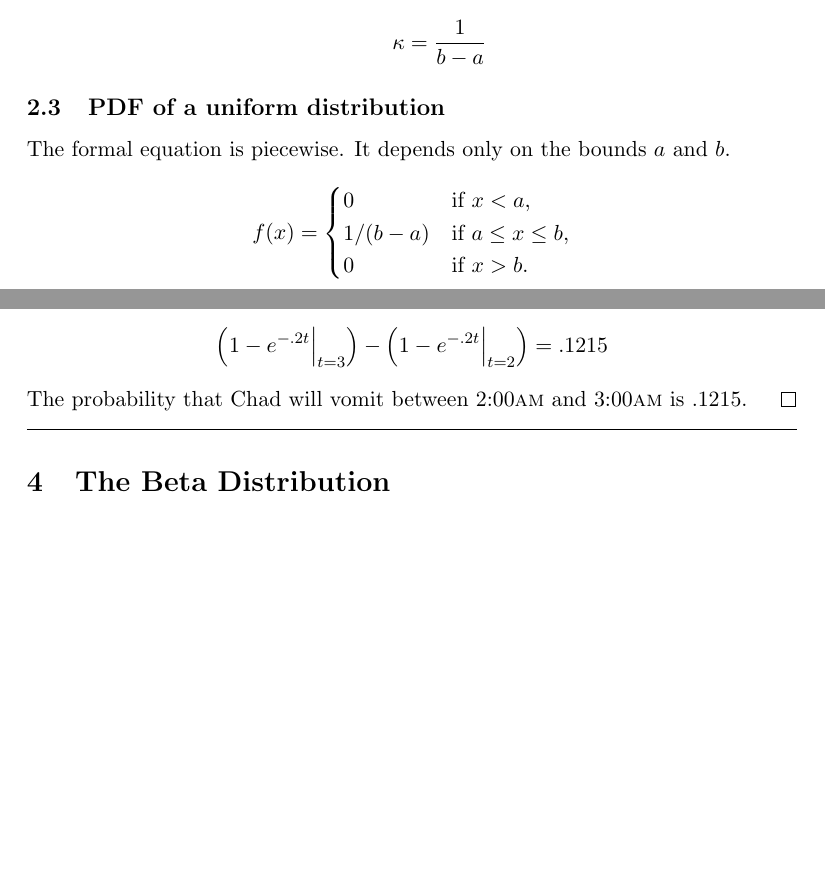
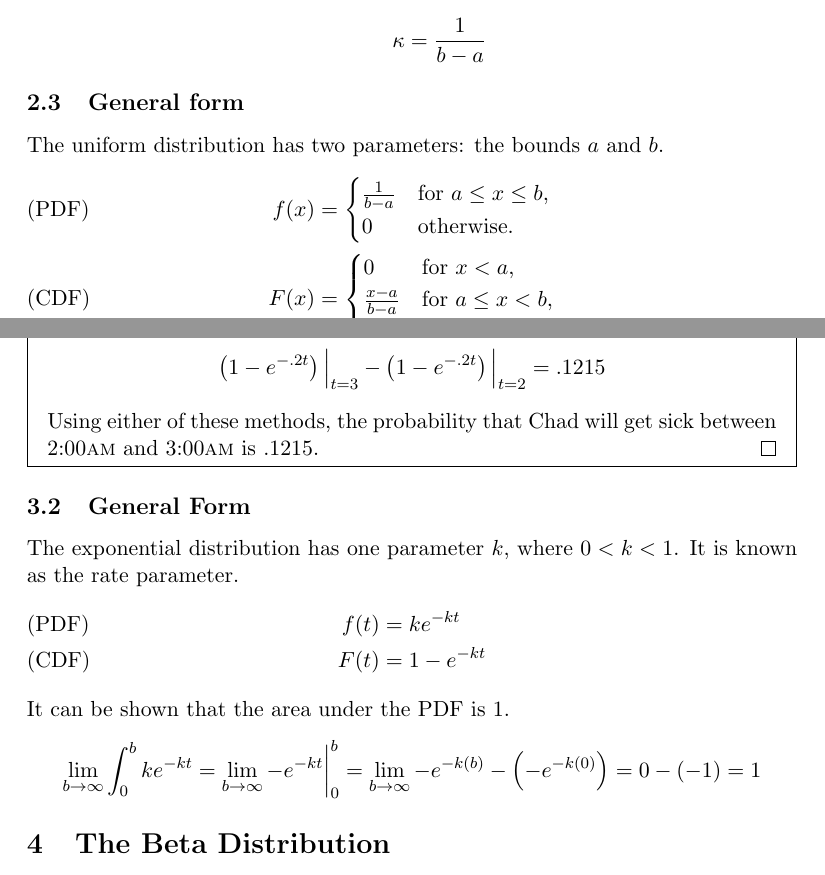
Before and after one commit to xenohedron/calcstatproj, a LaTeX document (calcstat.tex): two parts of pages 2 and 4 of 4, joined at a grey line, cut so that both start at the same text, the shorter picture padded with empty space. Compiled offline with pdfLaTeX.

Commit message:
More style changes
Complete through exponential distribution
fancyhdr & mdframed

```diff
--- a/calcstat.tex
+++ b/calcstat.tex
@@ -87,16 +104,21 @@ with length $b-a$ and height $\kappa$
 \kappa = \frac{1}{b-a}
 \]
 \end{itemize}
-\subsection{PDF of a uniform distribution}
-The formal equation is piecewise.
-It depends only on the bounds $a$ and $b$.
-\[
-f(x)=
+\subsection{General form}
+The uniform distribution has two parameters: the bounds $a$ and $b$.
+\begin{align*}
+\tag{PDF}
+f(x)&=
 \begin{cases}
-0 & \text{if } x < a,\\
-1/(b-a) & \text{if } a \leq x \leq b,\\
-0 & \text{if } x > b.
+\frac{1}{b-a} & \text{for } a \leq x \leq b,\\
+0 & \text{otherwise}.
+\end{cases} \\
+\tag{CDF}
+F(x)&=
+\begin{cases}
+0 & \text{for } x < a,\\
+\frac{x-a}{b-a} & \text{for } a \leq x < b,\\
+1 & \text{for } x \geq b.
 \end{cases}
-\]
-\subsection{CDF of a uniform distribution}
+\end{align*}
 The CDF increases linearly on the interval $(a,b)$.
@@ -165,15 +182,32 @@ Note that we could also have found this answer by
 finding the difference between $F(3)$ and $F(2)$,
 without using the PDF at all.
 \[
-\left(1 - e^{-.2t}\Big|_{t=3}\right) -
-\left(1 - e^{-.2t}\Big|_{t=2}\right) = .1215
+\left(1 - e^{-.2t}\right)\Big|_{t=3} -
+\left(1 - e^{-.2t}\right)\Big|_{t=2} = .1215
 \]
-The probability that Chad will vomit between 2:00\AM{} and 3:00\AM{}
-is $.1215$.
+Using either of these methods, the probability that Chad will get sick
+between 2:00\AM{} and 3:00\AM{} is $.1215$.
 \end{proof}
 \end{problem}
-\psep
+\end{mdframed}
+\subsection{General Form}
+The exponential distribution has one parameter $k$,
+where $0<k<1$. It is known as the rate parameter.
+\begin{align*}
+\tag{PDF}
+f(t) &= ke^{-kt} \\
+\tag{CDF}
+F(t) &= 1-e^{-kt}
+\end{align*}
+It can be shown that the area under the PDF is 1.
+\[
+\lim_{b\to \infty} \int_0^b ke^{-kt} =
+\lim_{b\to \infty} -e^{-kt}\bigg|_0^b =
+\lim_{b\to \infty} -e^{-k(b)} - \left(-e^{-k(0)}\right) =
+0 - (-1) = 1
+\]
 \section{The Beta Distribution}
+
 \section{The Normal Distribution}
 
 \end{document}
```
Also changed, not shown: calcstat.tex (48 more changed lines), 4 other files.
